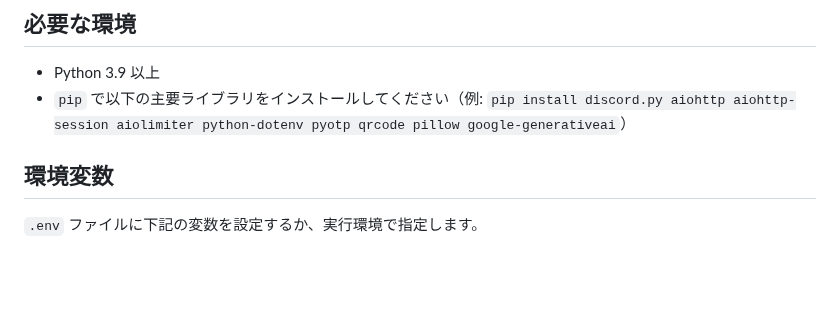
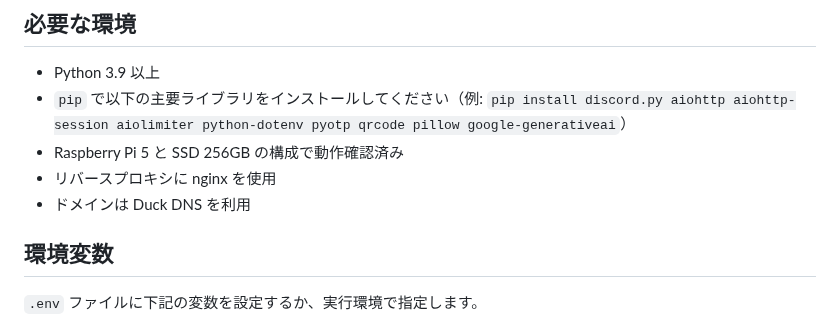
Before and after one commit to 5h1gerun/web_discord_server, a Markdown page: README.md, the part around the change. Drawn GitHub-style; blank space fills up the shorter version.

Commit message:
README: add hardware and domain notes

```diff
--- a/README.md
+++ b/README.md
@@ -19,6 +19,9 @@ Gemini が非対応の形式はテキストへ変換してから解析を行い
 ## 必要な環境
 - Python 3.9 以上
 - `pip` で以下の主要ライブラリをインストールしてください（例: `pip install discord.py aiohttp aiohttp-session aiolimiter python-dotenv pyotp qrcode pillow google-generativeai`）
+- Raspberry Pi 5 と SSD 256GB の構成で動作確認済み
+- リバースプロキシに nginx を使用
+- ドメインは Duck DNS を利用
 
 ## 環境変数
 `.env` ファイルに下記の変数を設定するか、実行環境で指定します。
```
